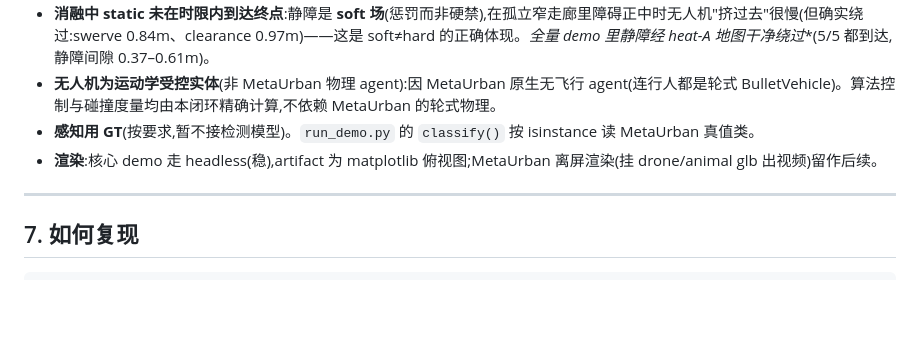
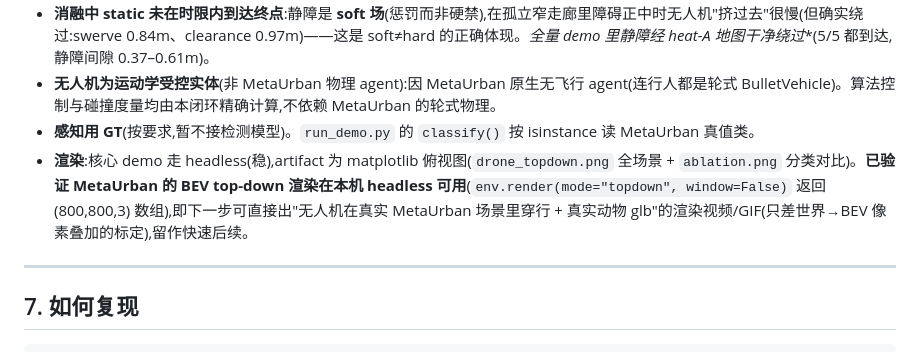
Before and after one commit to YBX420/sando-core, a Markdown page: metaurban/REPORT.md, the part around the change. Rendered like a GitHub page; blank space fills up the shorter version.

Commit message:
docs(metaurban): 报告补注 BEV top-down 渲染 headless 已验证可用(下一步出视频)

```diff
--- a/metaurban/REPORT.md
+++ b/metaurban/REPORT.md
@@ -141,7 +141,7 @@ MetaUrban GT class → conformal Mondrian label 码 → C++ `DynTraj::derived_cl
 - **消融中 static 未在时限内到达终点**:静障是 **soft 场**(惩罚而非硬禁),在孤立窄走廊里障碍正中时无人机"挤过去"很慢(但确实绕过:swerve 0.84m、clearance 0.97m)——这是 soft≠hard 的正确体现。**全量 demo 里静障经 heat-A* 地图干净绕过**(5/5 都到达,静障间隙 0.37–0.61m)。
 - **无人机为运动学受控实体**(非 MetaUrban 物理 agent):因 MetaUrban 原生无飞行 agent(连行人都是轮式 BulletVehicle)。算法控制与碰撞度量均由本闭环精确计算,不依赖 MetaUrban 的轮式物理。
 - **感知用 GT**(按要求,暂不接检测模型)。`run_demo.py` 的 `classify()` 按 isinstance 读 MetaUrban 真值类。
-- **渲染**:核心 demo 走 headless(稳),artifact 为 matplotlib 俯视图;MetaUrban 离屏渲染(挂 drone/animal glb 出视频)留作后续。
+- **渲染**:核心 demo 走 headless(稳),artifact 为 matplotlib 俯视图(`drone_topdown.png` 全场景 + `ablation.png` 分类对比)。**已验证 MetaUrban 的 BEV top-down 渲染在本机 headless 可用**(`env.render(mode="topdown", window=False)` 返回 (800,800,3) 数组),即下一步可直接出"无人机在真实 MetaUrban 场景里穿行 + 真实动物 glb"的渲染视频/GIF(只差世界→BEV 像素叠加的标定),留作快速后续。
 
 ---
 
```
